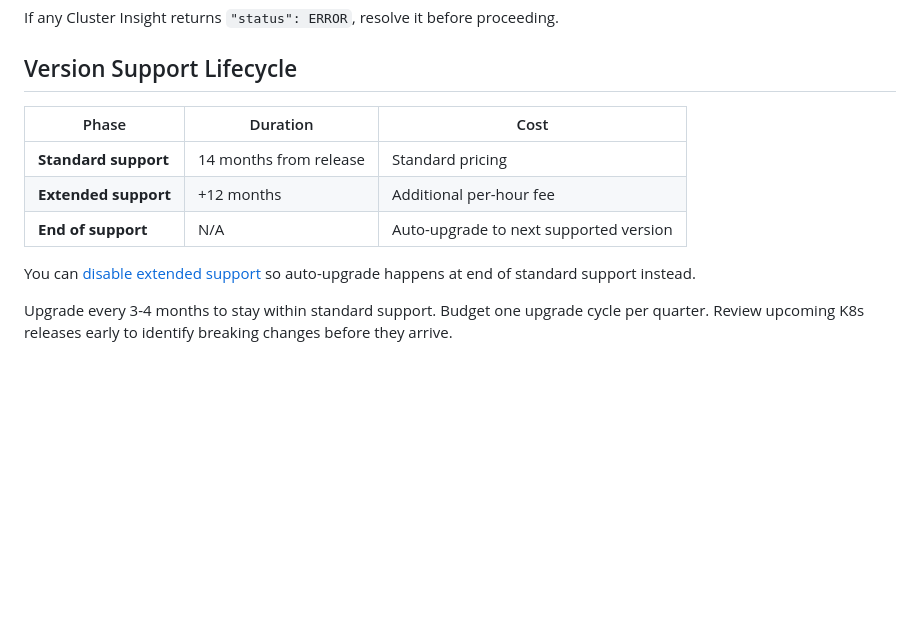
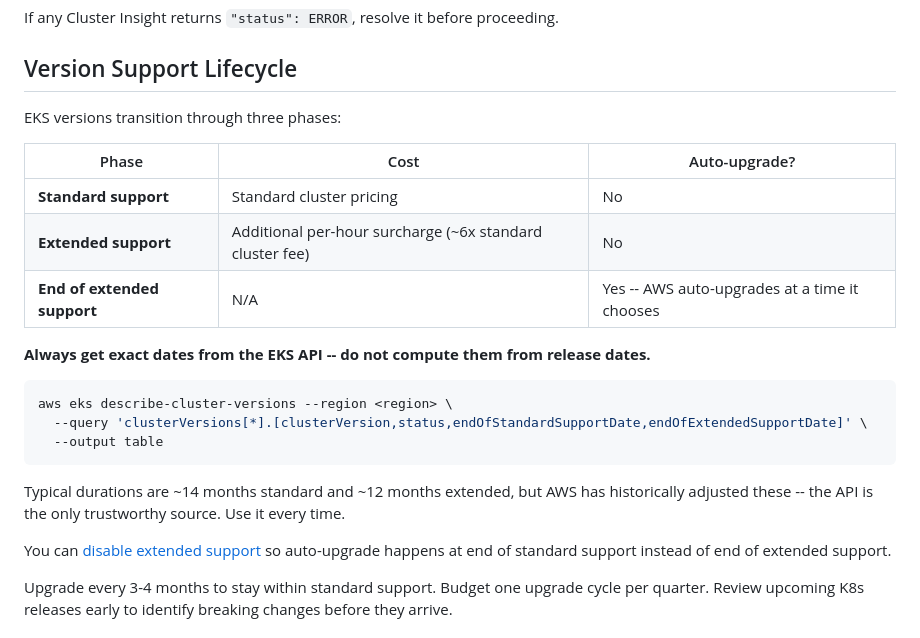
Before and after one commit to aws-samples/sample-apex-skills, a Markdown page: skills/eks-upgrader/SKILL.md, the part around the change. GitHub-like rendering; blank space fills up the shorter version.

````diff
--- a/skills/eks-upgrader/SKILL.md
+++ b/skills/eks-upgrader/SKILL.md
@@ -144,13 +144,25 @@ If any Cluster Insight returns `"status": ERROR`, resolve it before proceeding.
 
 ## Version Support Lifecycle
 
-| Phase | Duration | Cost |
-|-------|----------|------|
-| **Standard support** | 14 months from release | Standard pricing |
-| **Extended support** | +12 months | Additional per-hour fee |
-| **End of support** | N/A | Auto-upgrade to next supported version |
+EKS versions transition through three phases:
 
-You can [disable extended support](https://docs.aws.amazon.com/eks/latest/userguide/disable-extended-support.html) so auto-upgrade happens at end of standard support instead.
+| Phase | Cost | Auto-upgrade? |
+|-------|------|----------------|
+| **Standard support** | Standard cluster pricing | No |
+| **Extended support** | Additional per-hour surcharge (~6x standard cluster fee) | No |
+| **End of extended support** | N/A | Yes -- AWS auto-upgrades at a time it chooses |
+
+**Always get exact dates from the EKS API -- do not compute them from release dates.**
+
+```bash
+aws eks describe-cluster-versions --region <region> \
+  --query 'clusterVersions[*].[clusterVersion,status,endOfStandardSupportDate,endOfExtendedSupportDate]' \
+  --output table
+```
+
+Typical durations are ~14 months standard and ~12 months extended, but AWS has historically adjusted these -- the API is the only trustworthy source. Use it every time.
+
+You can [disable extended support](https://docs.aws.amazon.com/eks/latest/userguide/disable-extended-support.html) so auto-upgrade happens at end of standard support instead of end of extended support.
 
 Upgrade every 3-4 months to stay within standard support. Budget one upgrade cycle per quarter. Review upcoming K8s releases early to identify breaking changes before they arrive.
 
````
Also changed, not shown: steering/workflows/upgrade.md (+20 -8 lines).
